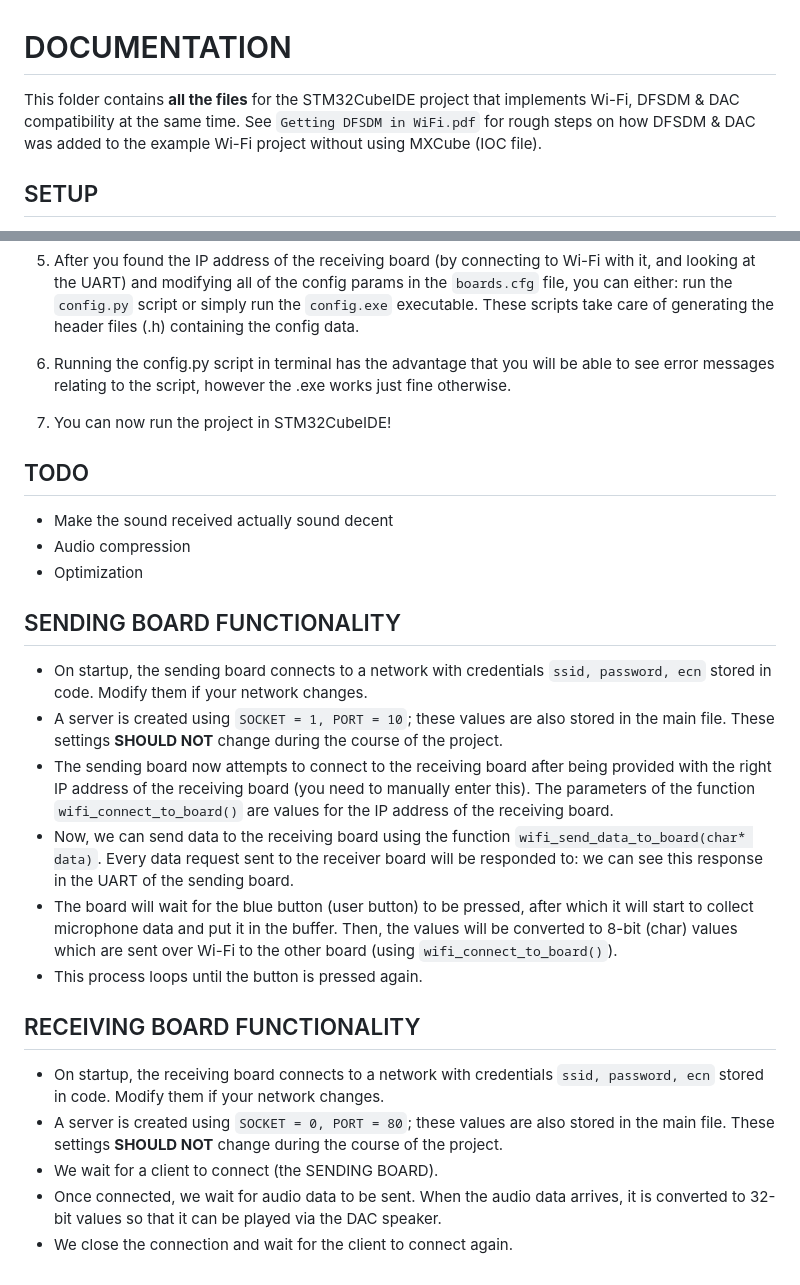
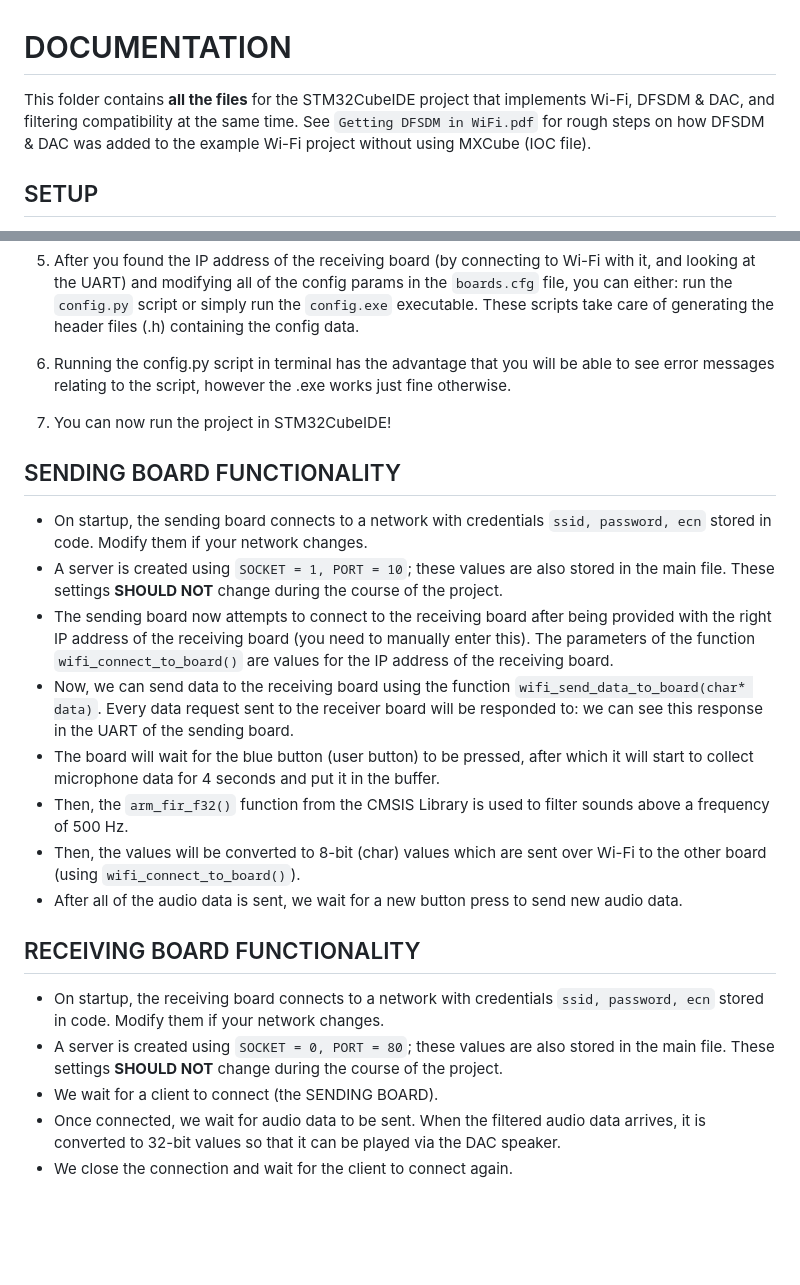
Before and after one commit to Zichene/ECSE-444---Final-Project, a Markdown page: Project_Main/README.md, 2 parts joined by grey strips. Rendered like a GitHub page; blank space fills up the shorter version.

```diff
--- a/Project_Main/README.md
+++ b/Project_Main/README.md
@@ -1,6 +1,6 @@
 # DOCUMENTATION
 
-This folder contains **all the files** for the STM32CubeIDE project that implements Wi-Fi, DFSDM & DAC compatibility at the same time.
+This folder contains **all the files** for the STM32CubeIDE project that implements Wi-Fi, DFSDM & DAC, and filtering compatibility at the same time.
 See `Getting DFSDM in WiFi.pdf` for rough steps on how DFSDM & DAC was added to the example Wi-Fi project without using MXCube (IOC file).
 
 
@@ -28,23 +28,20 @@ host_ip = 10.0.0.215      # this field is only relevant for the sending board, a
 
 7. You can now run the project in STM32CubeIDE!
 
-## TODO
-- Make the sound received actually sound decent
-- Audio compression
-- Optimization
-
 ## SENDING BOARD FUNCTIONALITY
 - On startup, the sending board connects to a network with credentials `ssid, password, ecn` stored in code. Modify them if your network changes.
 - A server is created using `SOCKET = 1, PORT = 10`; these values are also stored in the main file. These settings **SHOULD NOT** change during the course of the project.
 - The sending board now attempts to connect to the receiving board after being provided with the right IP address of the receiving board (you need to manually enter this). The parameters of the function `wifi_connect_to_board()` are values for the IP address of the receiving board.
 - Now, we can send data to the receiving board using the function `wifi_send_data_to_board(char* data)`. Every data request sent to the receiver board will be responded to: we can see this response in the UART of the sending board.
-- The board will wait for the blue button (user button) to be pressed, after which it will start to collect microphone data and put it in the buffer. Then, the values will be converted to 8-bit (char) values which are sent over Wi-Fi to the other board (using `wifi_connect_to_board()`).
-- This process loops until the button is pressed again.
+- The board will wait for the blue button (user button) to be pressed, after which it will start to collect microphone data for 4 seconds and put it in the buffer.
+- Then, the `arm_fir_f32()` function from the CMSIS Library is used to filter sounds above a frequency of 500 Hz.
+- Then, the values will be converted to 8-bit (char) values which are sent over Wi-Fi to the other board (using `wifi_connect_to_board()`).
+- After all of the audio data is sent, we wait for a new button press to send new audio data.
 
 
 ## RECEIVING BOARD FUNCTIONALITY
 - On startup, the receiving board connects to a network with credentials `ssid, password, ecn` stored in code. Modify them if your network changes.
 - A server is created using `SOCKET = 0, PORT = 80`; these values are also stored in the main file. These settings **SHOULD NOT** change during the course of the project.
 - We wait for a client to connect (the SENDING BOARD).
-- Once connected, we wait for audio data to be sent. When the audio data arrives, it is converted to 32-bit values so that it can be played via the DAC speaker.
+- Once connected, we wait for audio data to be sent. When the filtered audio data arrives, it is converted to 32-bit values so that it can be played via the DAC speaker.
 - We close the connection and wait for the client to connect again.
```
